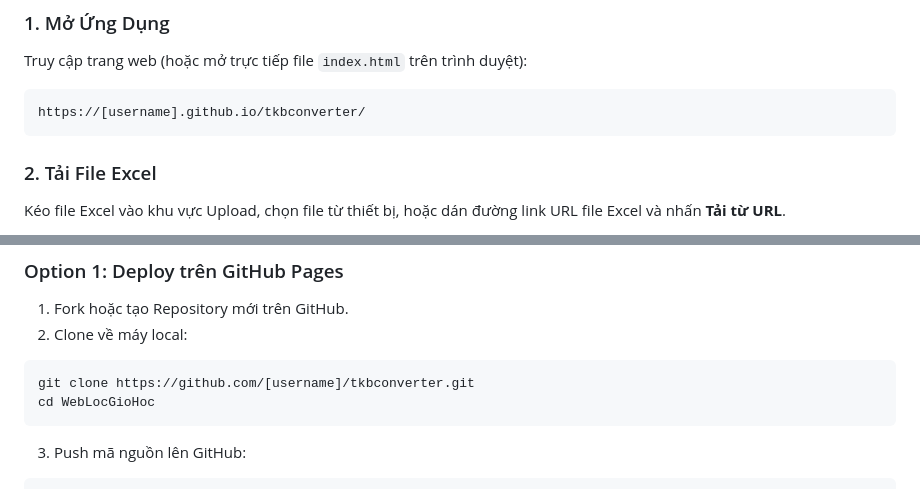
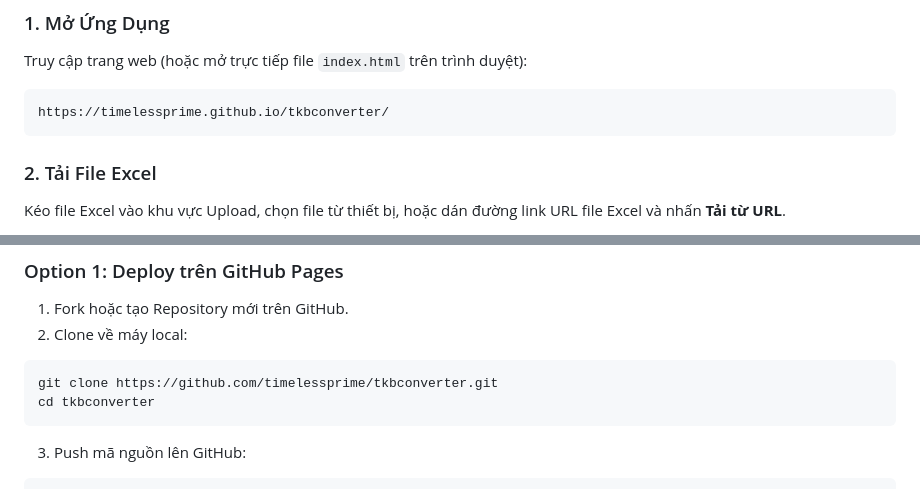
Before and after one commit to TimelessPrime/tkbconverter, a Markdown page: README.md, 2 parts joined by grey strips. GitHub-like rendering.

````diff
--- a/README.md
+++ b/README.md
@@ -55,7 +55,7 @@ Thứ 2| [trống] | Tiết 2 | HĐ TNHN | Tiếng Anh | Toán
 Truy cập trang web (hoặc mở trực tiếp file `index.html` trên trình duyệt):
 
 ```
-https://[username].github.io/tkbconverter/
+https://timelessprime.github.io/tkbconverter/
 ```
 
 ### 2. Tải File Excel
@@ -96,8 +96,8 @@ WebLocGioHoc/
 2. Clone về máy local:
 
 ```bash
-git clone https://github.com/[username]/tkbconverter.git
-cd WebLocGioHoc
+git clone https://github.com/timelessprime/tkbconverter.git
+cd tkbconverter
 ```
 
 3. Push mã nguồn lên GitHub:
````
